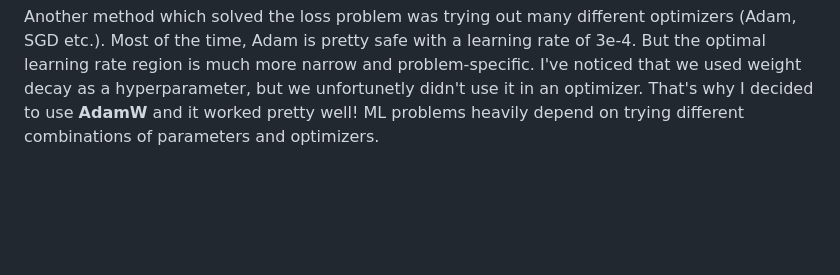
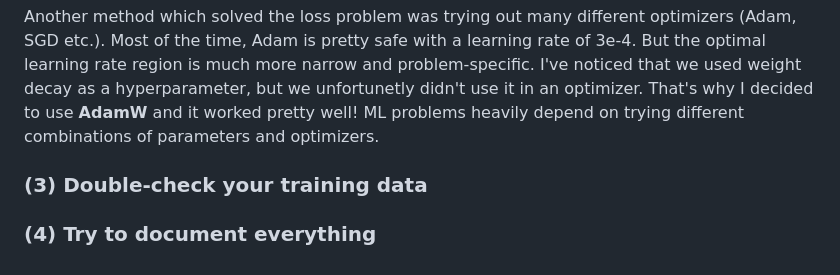
Before and after one commit to makarwu/maki.io, a Markdown page: blog/blog-post-1.md, the part around the change. Rendered like a GitHub page; blank space fills up the shorter version.

```diff
--- a/blog/blog-post-1.md
+++ b/blog/blog-post-1.md
@@ -45,3 +45,7 @@ By that, we ensure that the gradient vector g has norm at most \\(\tau \\). With
 ![](/assets/gclipping.png)
 
 Another method which solved the loss problem was trying out many different optimizers (Adam, SGD etc.). Most of the time, Adam is pretty safe with a learning rate of 3e-4. But the optimal learning rate region is much more narrow and problem-specific. I've noticed that we used weight decay as a hyperparameter, but we unfortunetly didn't use it in an optimizer. That's why I decided to use **AdamW** and it worked pretty well! ML problems heavily depend on trying different combinations of parameters and optimizers.
+
+### (3) Double-check your training data
+
+### (4) Try to document everything
```
Also changed, not shown: assets/maki.png (added), 4 other files.
